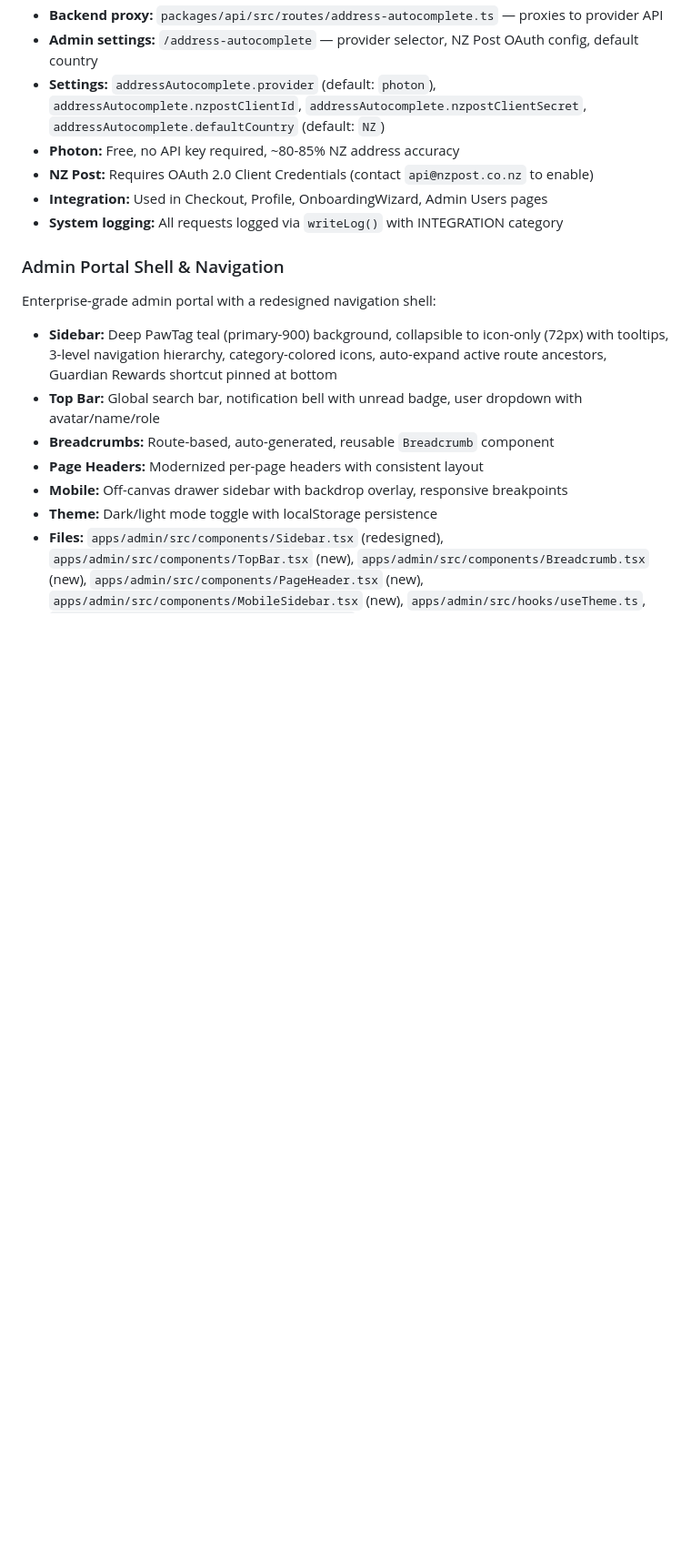
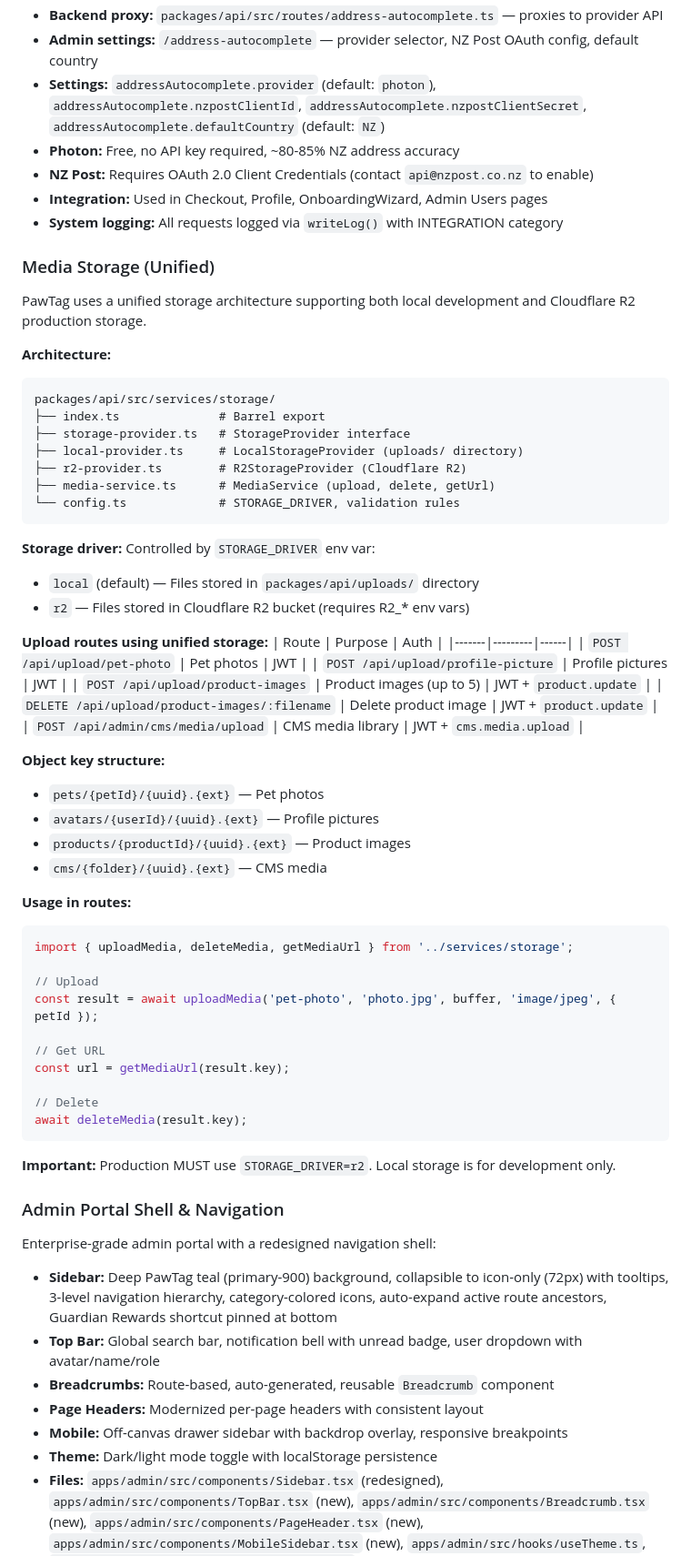
Before and after one commit to bhagatarpan/PawTag, a Markdown page: AGENTS.md, the part around the change. Shown at 91% size. GitHub-like rendering; blank space fills up the shorter version.

Commit message:
docs: document unified media storage architecture
- Add Media Storage section to AGENTS.md with architecture diagram
- Document STORAGE_DRIVER env var in README.md
- Explain local development vs R2 production setup
- Document object key structure and usage patterns

````diff
--- a/AGENTS.md
+++ b/AGENTS.md
@@ -958,6 +958,56 @@ Address autocomplete with configurable provider (Photon or NZ Post):
 - **Integration:** Used in Checkout, Profile, OnboardingWizard, Admin Users pages
 - **System logging:** All requests logged via `writeLog()` with INTEGRATION category
 
+### Media Storage (Unified)
+
+PawTag uses a unified storage architecture supporting both local development and Cloudflare R2 production storage.
+
+**Architecture:**
+```
+packages/api/src/services/storage/
+├── index.ts              # Barrel export
+├── storage-provider.ts   # StorageProvider interface
+├── local-provider.ts     # LocalStorageProvider (uploads/ directory)
+├── r2-provider.ts        # R2StorageProvider (Cloudflare R2)
+├── media-service.ts      # MediaService (upload, delete, getUrl)
+└── config.ts             # STORAGE_DRIVER, validation rules
+```
+
+**Storage driver:** Controlled by `STORAGE_DRIVER` env var:
+- `local` (default) — Files stored in `packages/api/uploads/` directory
+- `r2` — Files stored in Cloudflare R2 bucket (requires R2_* env vars)
+
+**Upload routes using unified storage:**
+| Route | Purpose | Auth |
+|-------|---------|------|
+| `POST /api/upload/pet-photo` | Pet photos | JWT |
+| `POST /api/upload/profile-picture` | Profile pictures | JWT |
+| `POST /api/upload/product-images` | Product images (up to 5) | JWT + `product.update` |
+| `DELETE /api/upload/product-images/:filename` | Delete product image | JWT + `product.update` |
+| `POST /api/admin/cms/media/upload` | CMS media library | JWT + `cms.media.upload` |
+
+**Object key structure:**
+- `pets/{petId}/{uuid}.{ext}` — Pet photos
+- `avatars/{userId}/{uuid}.{ext}` — Profile pictures
+- `products/{productId}/{uuid}.{ext}` — Product images
+- `cms/{folder}/{uuid}.{ext}` — CMS media
+
+**Usage in routes:**
+```typescript
+import { uploadMedia, deleteMedia, getMediaUrl } from '../services/storage';
+
+// Upload
+const result = await uploadMedia('pet-photo', 'photo.jpg', buffer, 'image/jpeg', { petId });
+
+// Get URL
+const url = getMediaUrl(result.key);
+
+// Delete
+await deleteMedia(result.key);
+```
+
+**Important:** Production MUST use `STORAGE_DRIVER=r2`. Local storage is for development only.
+
 ### Admin Portal Shell & Navigation
 
 Enterprise-grade admin portal with a redesigned navigation shell:
````
Also changed, not shown: README.md (+9 -5 lines).
